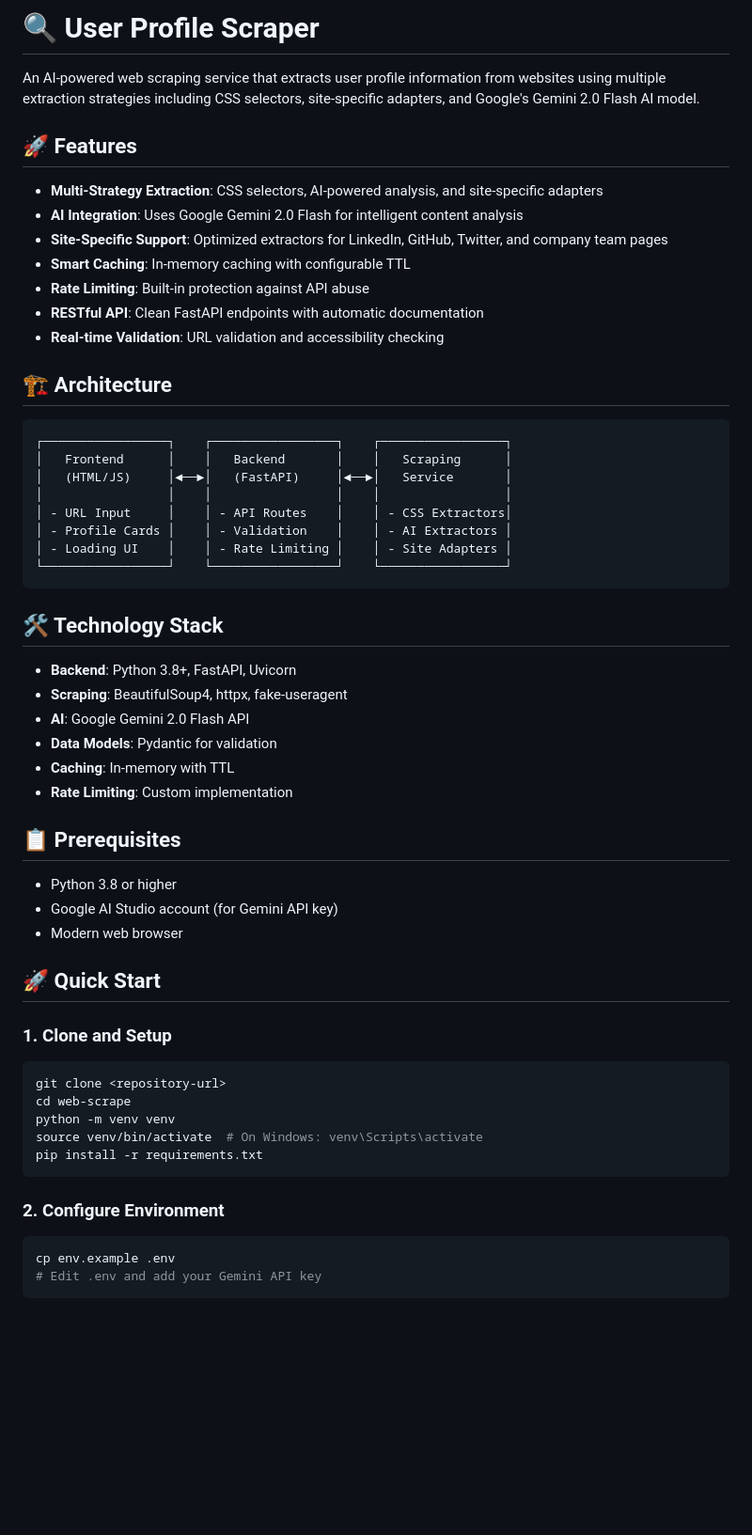
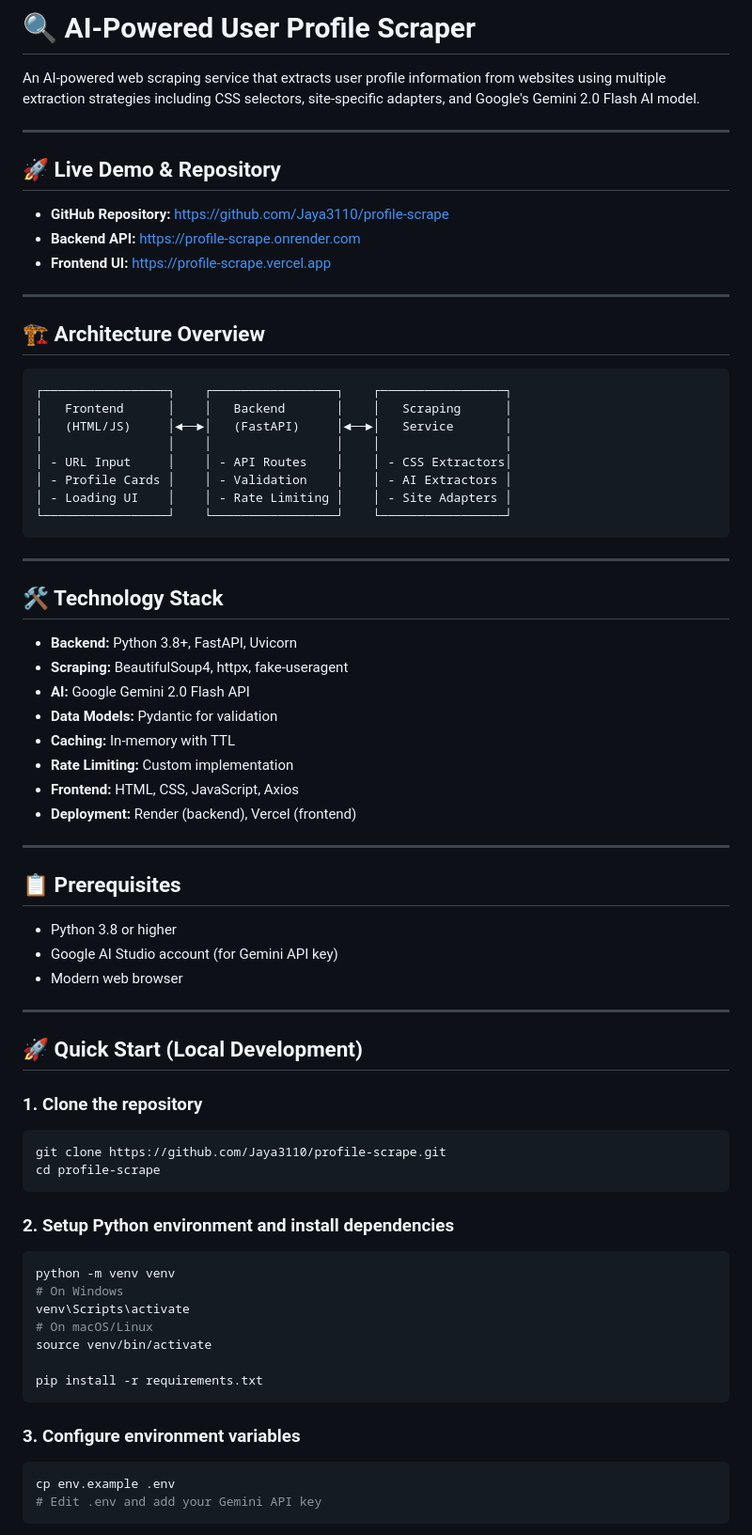
Before and after one commit to Jaya3110/profile-scrape, a Markdown page: README.md, the part around one of its changes. Shown at 94% size. Rendered like a GitHub page; blank space fills up the shorter version.

````diff
--- a/README.md
+++ b/README.md
@@ -1,18 +1,18 @@
-# 🔍 User Profile Scraper
+# 🔍 AI-Powered User Profile Scraper
 
 An AI-powered web scraping service that extracts user profile information from websites using multiple extraction strategies including CSS selectors, site-specific adapters, and Google's Gemini 2.0 Flash AI model.
 
-## 🚀 Features
+---
 
-- **Multi-Strategy Extraction**: CSS selectors, AI-powered analysis, and site-specific adapters
-- **AI Integration**: Uses Google Gemini 2.0 Flash for intelligent content analysis
-- **Site-Specific Support**: Optimized extractors for LinkedIn, GitHub, Twitter, and company team pages
-- **Smart Caching**: In-memory caching with configurable TTL
-- **Rate Limiting**: Built-in protection against API abuse
-- **RESTful API**: Clean FastAPI endpoints with automatic documentation
-- **Real-time Validation**: URL validation and accessibility checking
+## 🚀 Live Demo & Repository
 
-## 🏗️ Architecture
+- **GitHub Repository:** [https://github.com/Jaya3110/profile-scrape](https://github.com/Jaya3110/profile-scrape)
+- **Backend API:** [https://profile-scrape.onrender.com](https://profile-scrape.onrender.com)
+- **Frontend UI:** [https://profile-scrape.vercel.app](https://profile-scrape.vercel.app)
+
+---
+
+## 🏗️ Architecture Overview
 
 ```
 ┌─────────────────┐    ┌─────────────────┐    ┌─────────────────┐
@@ -25,14 +25,20 @@ An AI-powered web scraping service that extracts user profile information from w
 └─────────────────┘    └─────────────────┘    └─────────────────┘
 ```
 
+---
+
 ## 🛠️ Technology Stack
 
-- **Backend**: Python 3.8+, FastAPI, Uvicorn
-- **Scraping**: BeautifulSoup4, httpx, fake-useragent
-- **AI**: Google Gemini 2.0 Flash API
-- **Data Models**: Pydantic for validation
-- **Caching**: In-memory with TTL
-- **Rate Limiting**: Custom implementation
+- **Backend:** Python 3.8+, FastAPI, Uvicorn
+- **Scraping:** BeautifulSoup4, httpx, fake-useragent
+- **AI:** Google Gemini 2.0 Flash API
+- **Data Models:** Pydantic for validation
+- **Caching:** In-memory with TTL
+- **Rate Limiting:** Custom implementation
+- **Frontend:** HTML, CSS, JavaScript, Axios
+- **Deployment:** Render (backend), Vercel (frontend)
+
+---
 
 ## 📋 Prerequisites
 
@@ -40,19 +46,30 @@ An AI-powered web scraping service that extracts user profile information from w
 - Google AI Studio account (for Gemini API key)
 - Modern web browser
 
-## 🚀 Quick Start
+---
 
-### 1. Clone and Setup
+## 🚀 Quick Start (Local Development)
+
+### 1. Clone the repository
 
 ```bash
-git clone <repository-url>
-cd web-scrape
+git clone https://github.com/Jaya3110/profile-scrape.git
+cd profile-scrape
+```
+
+### 2. Setup Python environment and install dependencies
+
+```bash
 python -m venv venv
-source venv/bin/activate  # On Windows: venv\Scripts\activate
+# On Windows
+venv\Scripts\activate
+# On macOS/Linux
+source venv/bin/activate
+
 pip install -r requirements.txt
 ```
 
-### 2. Configure Environment
+### 3. Configure environment variables
 
 ```bash
 cp env.example .env
````
Also changed, not shown: other parts of README.md (+70 -103 lines).
